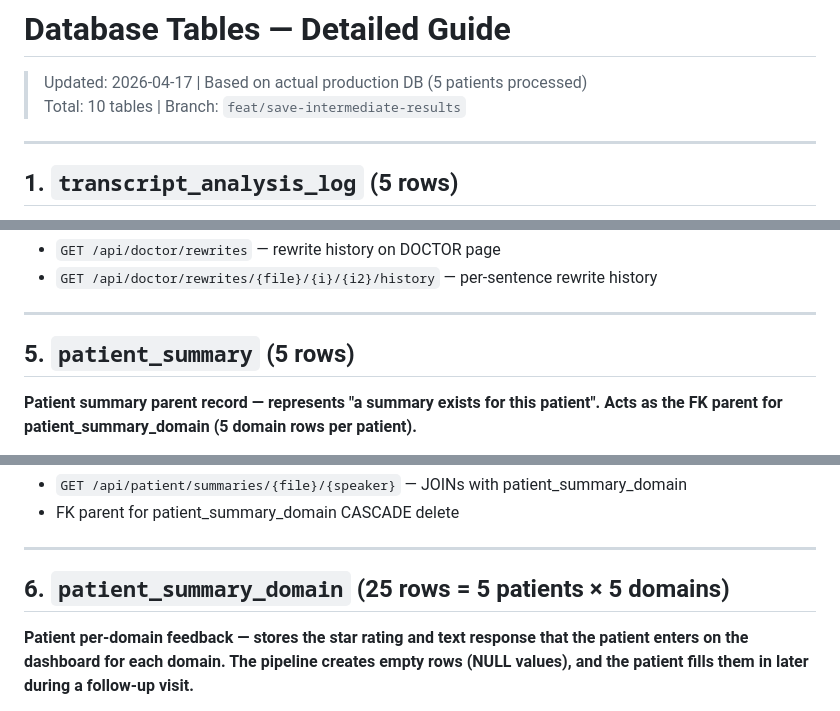
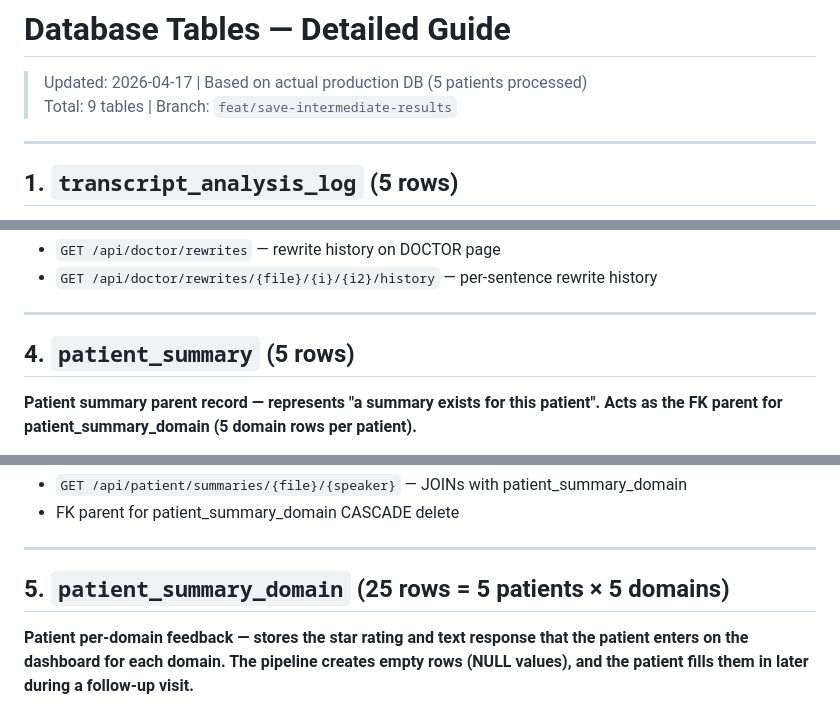
Before and after one commit to HyunjunA/Prostate_cancer_consultation, a Markdown page: app/Backend/DB_TABLES_DETAILED_GUIDE.md, 3 parts joined by grey strips. GitHub-like rendering.

```diff
--- a/app/Backend/DB_TABLES_DETAILED_GUIDE.md
+++ b/app/Backend/DB_TABLES_DETAILED_GUIDE.md
@@ -1,7 +1,7 @@
 # Database Tables — Detailed Guide
 
 > Updated: 2026-04-17 | Based on actual production DB (5 patients processed)
-> Total: 10 tables | Branch: `feat/save-intermediate-results`
+> Total: 9 tables | Branch: `feat/save-intermediate-results`
 
 ---
 
@@ -119,7 +91,7 @@ In `PhysicianReportsModifiedV41Timothy.tsx`, the **GridView** has a "Suggested R
 
 ---
 
-## 5. `patient_summary` (5 rows)
+## 4. `patient_summary` (5 rows)
 
 **Patient summary parent record — represents "a summary exists for this patient". Acts as the FK parent for patient_summary_domain (5 domain rows per patient).**
 
@@ -137,7 +109,7 @@ One row per patient. The actual domain-level data (summary_text, patient_scoring
 
 ---
 
-## 6. `patient_summary_domain` (25 rows = 5 patients × 5 domains)
+## 5. `patient_summary_domain` (25 rows = 5 patients × 5 domains)
 
 **Patient per-domain feedback — stores the star rating and text response that the patient enters on the dashboard for each domain. The pipeline creates empty rows (NULL values), and the patient fills them in later during a follow-up visit.**
 
```
Also changed, not shown: other parts of app/Backend/DB_TABLES_DETAILED_GUIDE.md (+8 -36 lines).
